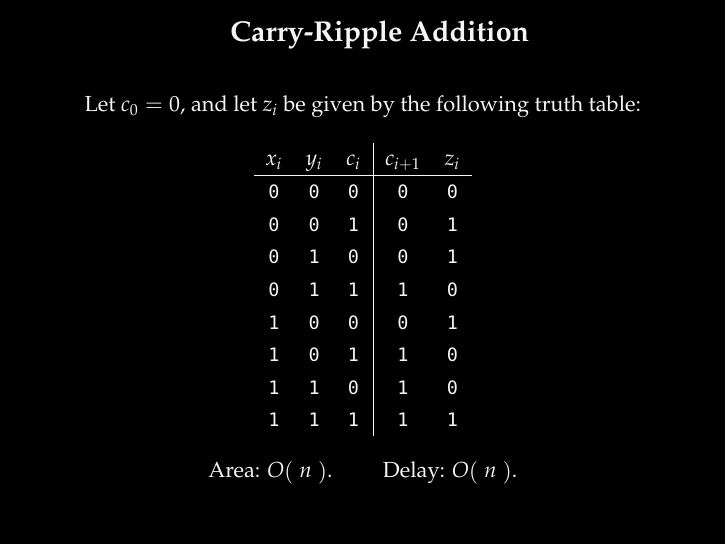
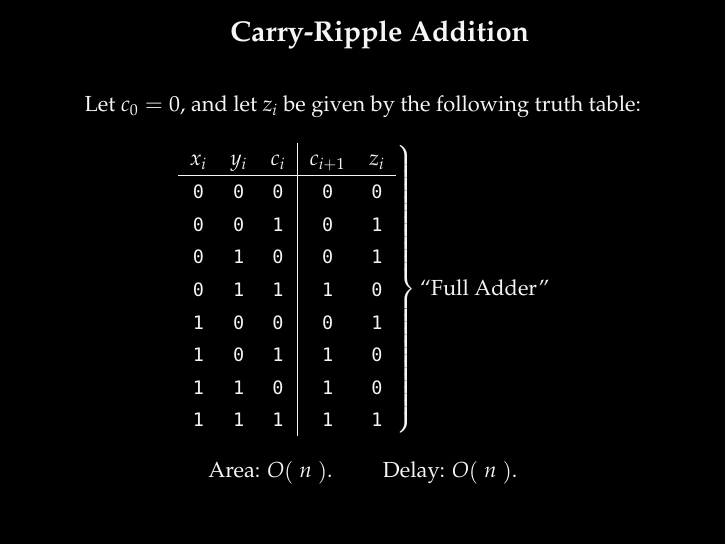
Before and after one commit to oleks/arith, LaTeX slides (slides/master.tex, which reads slides/addition.tex): page 36 of 36 before the commit and page 37 of 37 after it. Compiled offline with pdfLaTeX.

Commit message:
Mention that this is called a Full Adder

```diff
--- a/slides/addition.tex
+++ b/slides/addition.tex
@@ -70,7 +70,7 @@ Let $c_0=0$, and let $z_i$ be given by the following truth table:
 
 \vspace{\fill}
 
-\begin{tabular}{ccc|cc}
+$\left.\begin{tabular}{ccc|cc}
 $x_i$ & $y_i$ & $c_i$ & $c_{i+1}$ & $z_i$ \\\hline
 \bz{} & \bz{} & \bz{} & \bz{} & \bz{} \\
 \bz{} & \bz{} & \bo{} & \bz{} & \bo{} \\
@@ -80,7 +80,7 @@ $x_i$ & $y_i$ & $c_i$ & $c_{i+1}$ & $z_i$ \\\hline
 \bo{} & \bz{} & \bo{} & \bo{} & \bz{} \\
 \bo{} & \bo{} & \bz{} & \bo{} & \bz{} \\
 \bo{} & \bo{} & \bo{} & \bo{} & \bo{}
-\end{tabular}
+\end{tabular}\pause\right\} \text{``Full Adder''}$
 
 \vspace{\fill}
 
```
